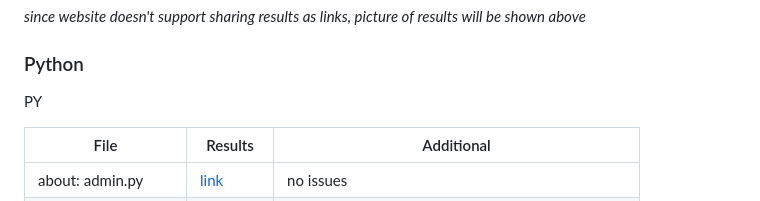
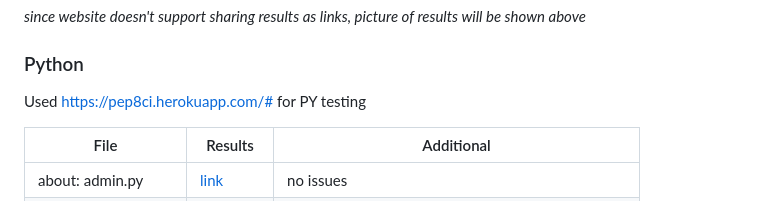
Before and after one commit to Veki28/f1, a Markdown page: testing.md, the part around the change. Rendered like a GitHub page.

Commit message:
Finalised testing and readme.md's

```diff
--- a/testing.md
+++ b/testing.md
@@ -69,7 +69,7 @@ Used https://codebeautify.org/jsvalidate for JS testing
 
 ### Python
 
-PY
+Used https://pep8ci.herokuapp.com/# for PY testing
 
 | File | Results | Additional |
 | ----- | ----- | ----- |
```
Also changed, not shown: README.md (+5 -9 lines).
